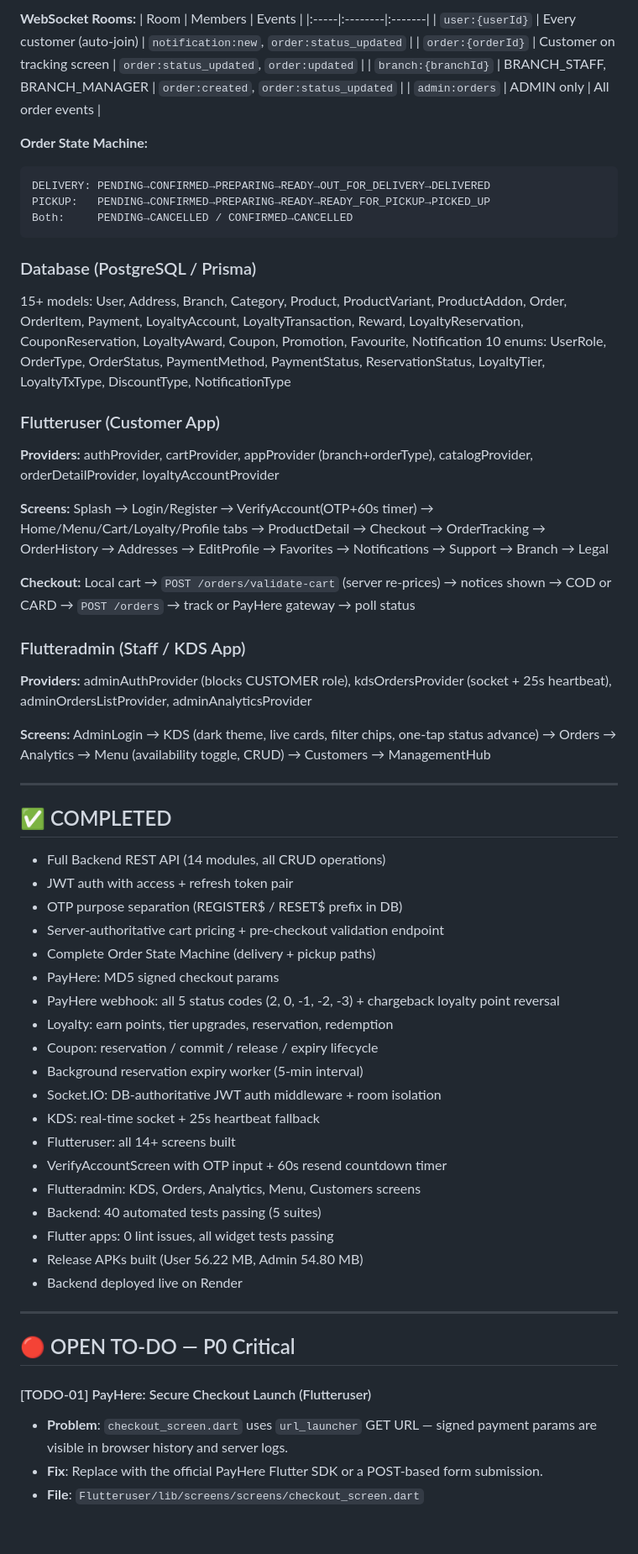
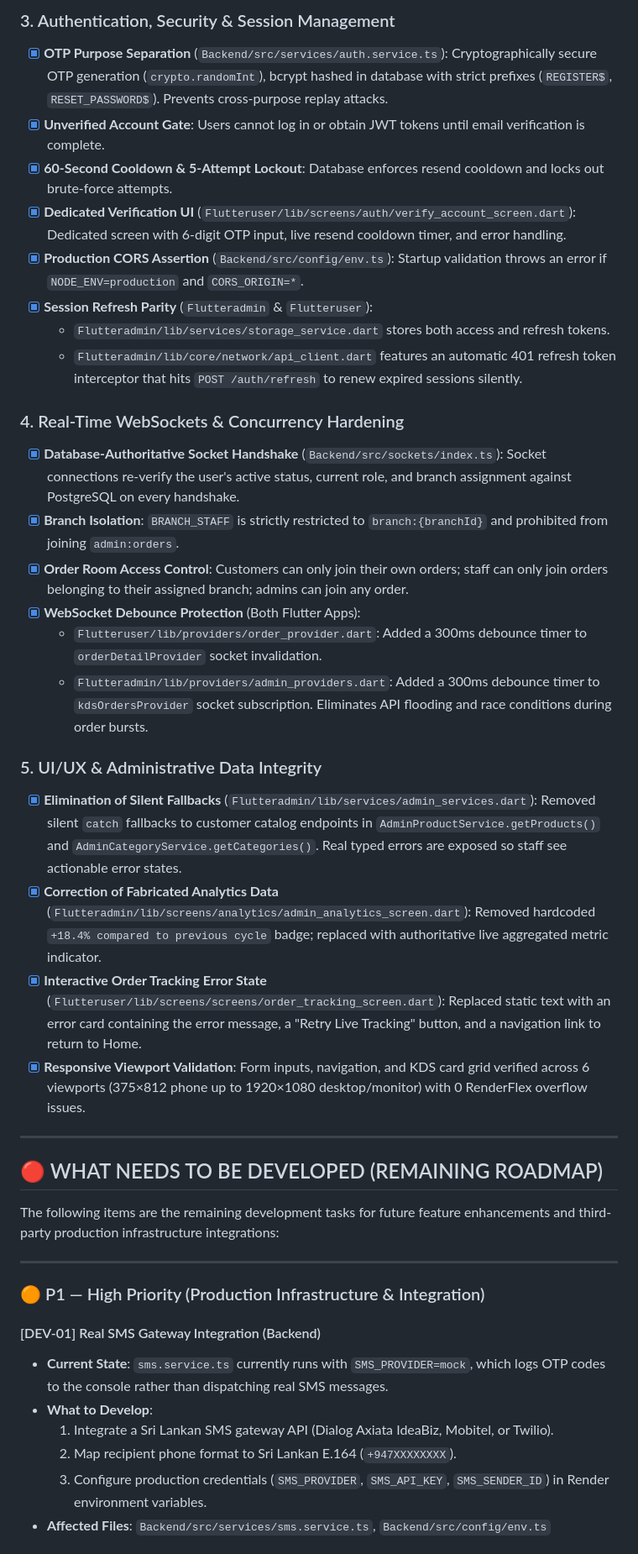
Before and after one commit to Clerans/TEZLAA-mobile-app-flutter, a Markdown page: CL to do.md, the part around one of its changes. Shown at 84% size. Drawn GitHub-style; blank space fills up the shorter version.

Commit message:
TEST & BUG FIXING

````diff
--- a/CL to do.md
+++ b/CL to do.md
@@ -34,66 +43,43 @@
 
-**WebSocket Rooms:**
-| Room | Members | Events |
-|:-----|:--------|:-------|
-| `user:{userId}` | Every customer (auto-join) | `notification:new`, `order:status_updated` |
-| `order:{orderId}` | Customer on tracking screen | `order:status_updated`, `order:updated` |
-| `branch:{branchId}` | BRANCH_STAFF, BRANCH_MANAGER | `order:created`, `order:status_updated` |
-| `admin:orders` | ADMIN only | All order events |
+### 3. Authentication, Security & Session Management
+- [x] **OTP Purpose Separation** (`Backend/src/services/auth.service.ts`): Cryptographically secure OTP generation (`crypto.randomInt`), bcrypt hashed in database with strict prefixes (`REGISTER$`, `RESET_PASSWORD$`). Prevents cross-purpose replay attacks.
+- [x] **Unverified Account Gate**: Users cannot log in or obtain JWT tokens until email verification is complete.
+- [x] **60-Second Cooldown & 5-Attempt Lockout**: Database enforces resend cooldown and locks out brute-force attempts.
+- [x] **Dedicated Verification UI** (`Flutteruser/lib/screens/auth/verify_account_screen.dart`): Dedicated screen with 6-digit OTP input, live resend cooldown timer, and error handling.
+- [x] **Production CORS Assertion** (`Backend/src/config/env.ts`): Startup validation throws an error if `NODE_ENV=production` and `CORS_ORIGIN=*`.
+- [x] **Session Refresh Parity** (`Flutteradmin` & `Flutteruser`):
+  - `Flutteradmin/lib/services/storage_service.dart` stores both access and refresh tokens.
+  - `Flutteradmin/lib/core/network/api_client.dart` features an automatic 401 refresh token interceptor that hits `POST /auth/refresh` to renew expired sessions silently.
 
-**Order State Machine:**
-```
-DELIVERY: PENDING→CONFIRMED→PREPARING→READY→OUT_FOR_DELIVERY→DELIVERED
-PICKUP:   PENDING→CONFIRMED→PREPARING→READY→READY_FOR_PICKUP→PICKED_UP
-Both:     PENDING→CANCELLED / CONFIRMED→CANCELLED
-```
+### 4. Real-Time WebSockets & Concurrency Hardening
+- [x] **Database-Authoritative Socket Handshake** (`Backend/src/sockets/index.ts`): Socket connections re-verify the user's active status, current role, and branch assignment against PostgreSQL on every handshake.
+- [x] **Branch Isolation**: `BRANCH_STAFF` is strictly restricted to `branch:{branchId}` and prohibited from joining `admin:orders`.
+- [x] **Order Room Access Control**: Customers can only join their own orders; staff can only join orders belonging to their assigned branch; admins can join any order.
+- [x] **WebSocket Debounce Protection** (Both Flutter Apps):
+  - `Flutteruser/lib/providers/order_provider.dart`: Added a 300ms debounce timer to `orderDetailProvider` socket invalidation.
+  - `Flutteradmin/lib/providers/admin_providers.dart`: Added a 300ms debounce timer to `kdsOrdersProvider` socket subscription. Eliminates API flooding and race conditions during order bursts.
 
-### Database (PostgreSQL / Prisma)
-15+ models: User, Address, Branch, Category, Product, ProductVariant, ProductAddon, Order, OrderItem, Payment, LoyaltyAccount, LoyaltyTransaction, Reward, LoyaltyReservation, CouponReservation, LoyaltyAward, Coupon, Promotion, Favourite, Notification
-10 enums: UserRole, OrderType, OrderStatus, PaymentMethod, PaymentStatus, ReservationStatus, LoyaltyTier, LoyaltyTxType, DiscountType, NotificationType
-
-### Flutteruser (Customer App)
-**Providers:** authProvider, cartProvider, appProvider (branch+orderType), catalogProvider, orderDetailProvider, loyaltyAccountProvider
-
-**Screens:** Splash → Login/Register → VerifyAccount(OTP+60s timer) → Home/Menu/Cart/Loyalty/Profile tabs → ProductDetail → Checkout → OrderTracking → OrderHistory → Addresses → EditProfile → Favorites → Notifications → Support → Branch → Legal
-
-**Checkout:** Local cart → `POST /orders/validate-cart` (server re-prices) → notices shown → COD or CARD → `POST /orders` → track or PayHere gateway → poll status
-
-### Flutteradmin (Staff / KDS App)
-**Providers:** adminAuthProvider (blocks CUSTOMER role), kdsOrdersProvider (socket + 25s heartbeat), adminOrdersListProvider, adminAnalyticsProvider
-
-**Screens:** AdminLogin → KDS (dark theme, live cards, filter chips, one-tap status advance) → Orders → Analytics → Menu (availability toggle, CRUD) → Customers → ManagementHub
+### 5. UI/UX & Administrative Data Integrity
+- [x] **Elimination of Silent Fallbacks** (`Flutteradmin/lib/services/admin_services.dart`): Removed silent `catch` fallbacks to customer catalog endpoints in `AdminProductService.getProducts()` and `AdminCategoryService.getCategories()`. Real typed errors are exposed so staff see actionable error states.
+- [x] **Correction of Fabricated Analytics Data** (`Flutteradmin/lib/screens/analytics/admin_analytics_screen.dart`): Removed hardcoded `+18.4% compared to previous cycle` badge; replaced with authoritative live aggregated metric indicator.
+- [x] **Interactive Order Tracking Error State** (`Flutteruser/lib/screens/screens/order_tracking_screen.dart`): Replaced static text with an error card containing the error message, a "Retry Live Tracking" button, and a navigation link to return to Home.
+- [x] **Responsive Viewport Validation**: Form inputs, navigation, and KDS card grid verified across 6 viewports (375×812 phone up to 1920×1080 desktop/monitor) with 0 RenderFlex overflow issues.
 
 ---
 
-## ✅ COMPLETED
+## 🔴 WHAT NEEDS TO BE DEVELOPED (REMAINING ROADMAP)
 
-- Full Backend REST API (14 modules, all CRUD operations)
-- JWT auth with access + refresh token pair
-- OTP purpose separation (REGISTER$ / RESET$ prefix in DB)
-- Server-authoritative cart pricing + pre-checkout validation endpoint
-- Complete Order State Machine (delivery + pickup paths)
-- PayHere: MD5 signed checkout params
-- PayHere webhook: all 5 status codes (2, 0, -1, -2, -3) + chargeback loyalty point reversal
-- Loyalty: earn points, tier upgrades, reservation, redemption
-- Coupon: reservation / commit / release / expiry lifecycle
-- Background reservation expiry worker (5-min interval)
-- Socket.IO: DB-authoritative JWT auth middleware + room isolation
-- KDS: real-time socket + 25s heartbeat fallback
-- Flutteruser: all 14+ screens built
-- VerifyAccountScreen with OTP input + 60s resend countdown timer
-- Flutteradmin: KDS, Orders, Analytics, Menu, Customers screens
-- Backend: 40 automated tests passing (5 suites)
-- Flutter apps: 0 lint issues, all widget tests passing
-- Release APKs built (User 56.22 MB, Admin 54.80 MB)
-- Backend deployed live on Render
-
+The following items are the remaining development tasks for future feature enhancements and third-party production infrastructure integrations:
 
 ---
 
-## 🔴 OPEN TO-DO — P0 Critical
+### 🟠 P1 — High Priority (Production Infrastructure & Integration)
 
-#### [TODO-01] PayHere: Secure Checkout Launch (Flutteruser)
-- **Problem**: `checkout_screen.dart` uses `url_launcher` GET URL — signed payment params are visible in browser history and server logs.
-- **Fix**: Replace with the official PayHere Flutter SDK or a POST-based form submission.
-- **File**: `Flutteruser/lib/screens/screens/checkout_screen.dart`
+#### [DEV-01] Real SMS Gateway Integration (Backend)
+- **Current State**: `sms.service.ts` currently runs with `SMS_PROVIDER=mock`, which logs OTP codes to the console rather than dispatching real SMS messages.
+- **What to Develop**:
+  1. Integrate a Sri Lankan SMS gateway API (Dialog Axiata IdeaBiz, Mobitel, or Twilio).
+  2. Map recipient phone format to Sri Lankan E.164 (`+947XXXXXXXX`).
+  3. Configure production credentials (`SMS_PROVIDER`, `SMS_API_KEY`, `SMS_SENDER_ID`) in Render environment variables.
+- **Affected Files**: `Backend/src/services/sms.service.ts`, `Backend/src/config/env.ts`
 
````
Also changed, not shown: other parts of CL to do.md (+102 -198 lines).
